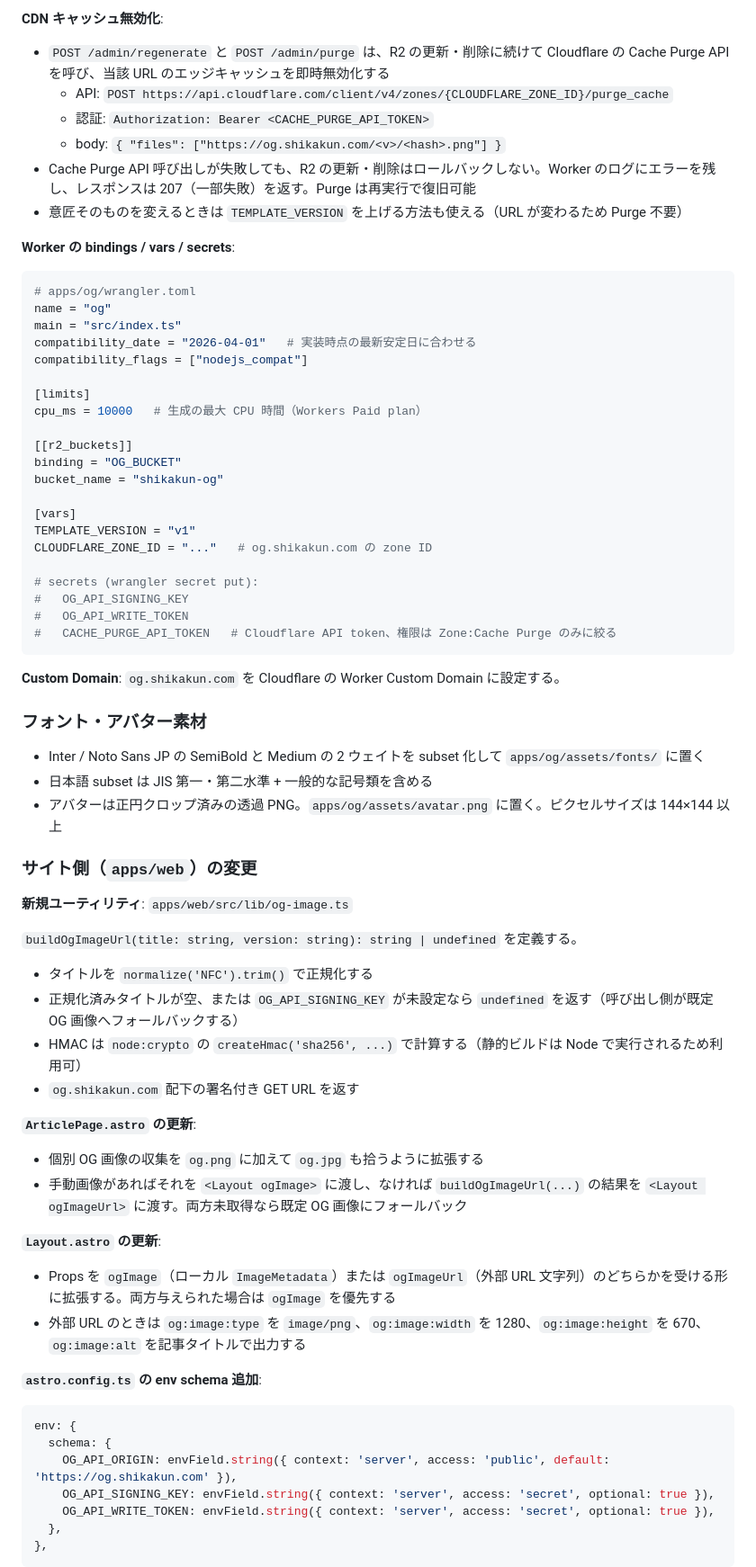
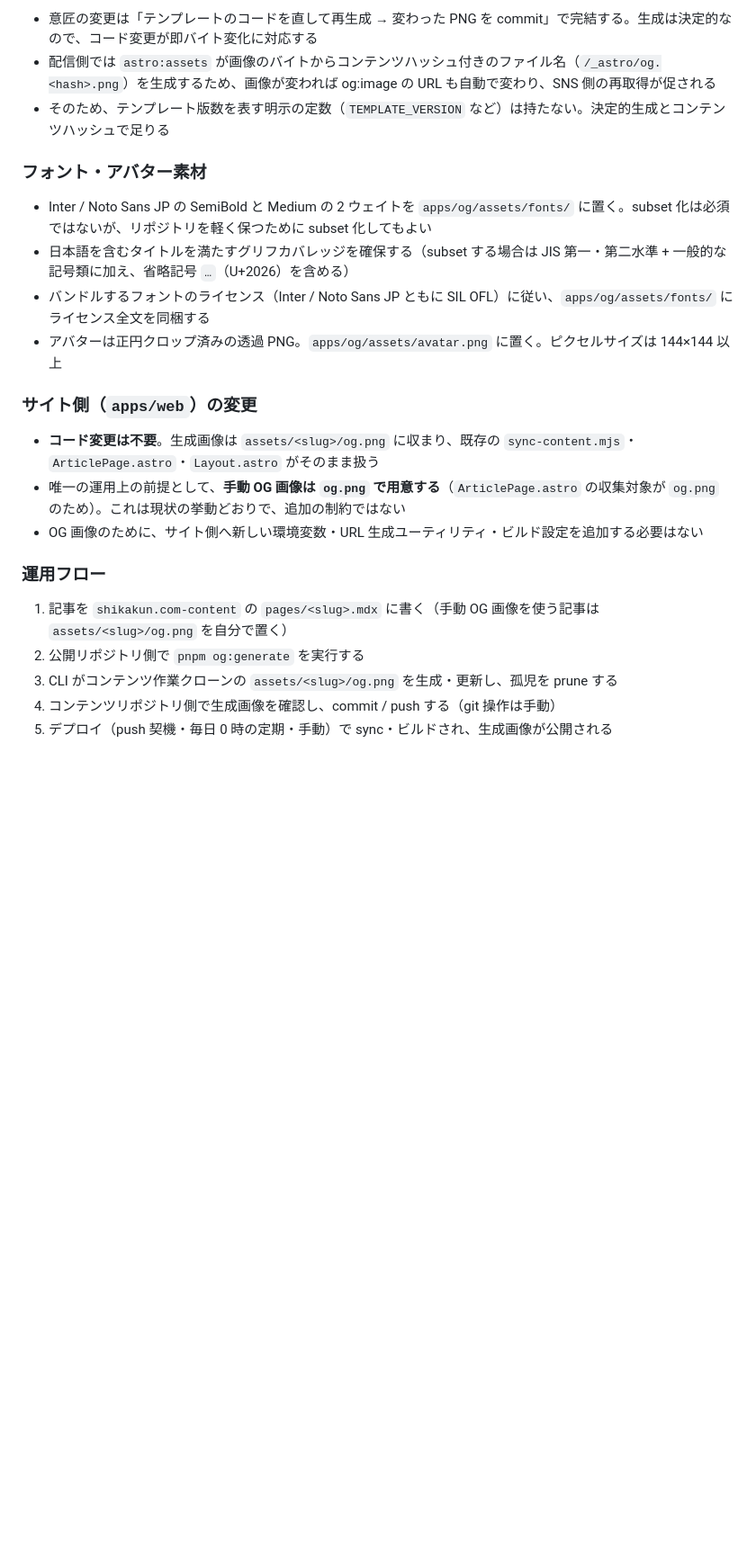
Before and after one commit to shikakun/shikakun.com, a Markdown page: docs/issues/generate-og-image.md, the part around one of its changes. Shown at 90% size. GitHub-like rendering; blank space fills up the shorter version.

````diff
--- a/docs/issues/generate-og-image.md
+++ b/docs/issues/generate-og-image.md
@@ -256,76 +264,26 @@ Astro static build                           Cloudflare Worker (apps/og)
 
-**CDN キャッシュ無効化**:
-
-- `POST /admin/regenerate` と `POST /admin/purge` は、R2 の更新・削除に続けて Cloudflare の Cache Purge API を呼び、当該 URL のエッジキャッシュを即時無効化する
-  - API: `POST https://api.cloudflare.com/client/v4/zones/{CLOUDFLARE_ZONE_ID}/purge_cache`
-  - 認証: `Authorization: Bearer <CACHE_PURGE_API_TOKEN>`
-  - body: `{ "files": ["https://og.shikakun.com/<v>/<hash>.png"] }`
-- Cache Purge API 呼び出しが失敗しても、R2 の更新・削除はロールバックしない。Worker のログにエラーを残し、レスポンスは 207（一部失敗）を返す。Purge は再実行で復旧可能
-- 意匠そのものを変えるときは `TEMPLATE_VERSION` を上げる方法も使える（URL が変わるため Purge 不要）
-
-**Worker の bindings / vars / secrets**:
-
-```toml
-# apps/og/wrangler.toml
-name = "og"
-main = "src/index.ts"
-compatibility_date = "2026-04-01"   # 実装時点の最新安定日に合わせる
-compatibility_flags = ["nodejs_compat"]
-
-[limits]
-cpu_ms = 10000   # 生成の最大 CPU 時間（Workers Paid plan）
-
-[[r2_buckets]]
-binding = "OG_BUCKET"
-bucket_name = "shikakun-og"
-
-[vars]
-TEMPLATE_VERSION = "v1"
-CLOUDFLARE_ZONE_ID = "..."   # og.shikakun.com の zone ID
-
-# secrets (wrangler secret put):
-#   OG_API_SIGNING_KEY
-#   OG_API_WRITE_TOKEN
-#   CACHE_PURGE_API_TOKEN   # Cloudflare API token、権限は Zone:Cache Purge のみに絞る
-```
-
-**Custom Domain**: `og.shikakun.com` を Cloudflare の Worker Custom Domain に設定する。
+- 意匠の変更は「テンプレートのコードを直して再生成 → 変わった PNG を commit」で完結する。生成は決定的なので、コード変更が即バイト変化に対応する
+- 配信側では `astro:assets` が画像のバイトからコンテンツハッシュ付きのファイル名（`/_astro/og.<hash>.png`）を生成するため、画像が変われば og:image の URL も自動で変わり、SNS 側の再取得が促される
+- そのため、テンプレート版数を表す明示の定数（`TEMPLATE_VERSION` など）は持たない。決定的生成とコンテンツハッシュで足りる
 
 ### フォント・アバター素材
 
-- Inter / Noto Sans JP の SemiBold と Medium の 2 ウェイトを subset 化して `apps/og/assets/fonts/` に置く
-- 日本語 subset は JIS 第一・第二水準 + 一般的な記号類を含める
+- Inter / Noto Sans JP の SemiBold と Medium の 2 ウェイトを `apps/og/assets/fonts/` に置く。subset 化は必須ではないが、リポジトリを軽く保つために subset 化してもよい
+- 日本語を含むタイトルを満たすグリフカバレッジを確保する（subset する場合は JIS 第一・第二水準 + 一般的な記号類に加え、省略記号 `…`（U+2026）を含める）
+- バンドルするフォントのライセンス（Inter / Noto Sans JP ともに SIL OFL）に従い、`apps/og/assets/fonts/` にライセンス全文を同梱する
 - アバターは正円クロップ済みの透過 PNG。`apps/og/assets/avatar.png` に置く。ピクセルサイズは 144×144 以上
 
 ### サイト側（`apps/web`）の変更
 
-**新規ユーティリティ**: `apps/web/src/lib/og-image.ts`
+- **コード変更は不要**。生成画像は `assets/<slug>/og.png` に収まり、既存の `sync-content.mjs`・`ArticlePage.astro`・`Layout.astro` がそのまま扱う
+- 唯一の運用上の前提として、**手動 OG 画像は `og.png` で用意する**（`ArticlePage.astro` の収集対象が `og.png` のため）。これは現状の挙動どおりで、追加の制約ではない
+- OG 画像のために、サイト側へ新しい環境変数・URL 生成ユーティリティ・ビルド設定を追加する必要はない
 
-`buildOgImageUrl(title: string, version: string): string | undefined` を定義する。
-- タイトルを `normalize('NFC').trim()` で正規化する
-- 正規化済みタイトルが空、または `OG_API_SIGNING_KEY` が未設定なら `undefined` を返す（呼び出し側が既定 OG 画像へフォールバックする）
-- HMAC は `node:crypto` の `createHmac('sha256', ...)` で計算する（静的ビルドは Node で実行されるため利用可）
-- `og.shikakun.com` 配下の署名付き GET URL を返す
+### 運用フロー
 
-**`ArticlePage.astro` の更新**:
+1. 記事を `shikakun.com-content` の `pages/<slug>.mdx` に書く（手動 OG 画像を使う記事は `assets/<slug>/og.png` を自分で置く）
+2. 公開リポジトリ側で `pnpm og:generate` を実行する
+3. CLI がコンテンツ作業クローンの `assets/<slug>/og.png` を生成・更新し、孤児を prune する
+4. コンテンツリポジトリ側で生成画像を確認し、commit / push する（git 操作は手動）
+5. デプロイ（push 契機・毎日 0 時の定期・手動）で sync・ビルドされ、生成画像が公開される
 
-- 個別 OG 画像の収集を `og.png` に加えて `og.jpg` も拾うように拡張する
-- 手動画像があればそれを `<Layout ogImage>` に渡し、なければ `buildOgImageUrl(...)` の結果を `<Layout ogImageUrl>` に渡す。両方未取得なら既定 OG 画像にフォールバック
-
-**`Layout.astro` の更新**:
-
-- Props を `ogImage`（ローカル `ImageMetadata`）または `ogImageUrl`（外部 URL 文字列）のどちらかを受ける形に拡張する。両方与えられた場合は `ogImage` を優先する
-- 外部 URL のときは `og:image:type` を `image/png`、`og:image:width` を 1280、`og:image:height` を 670、`og:image:alt` を記事タイトルで出力する
-
-**`astro.config.ts` の env schema 追加**:
-
-```ts
-env: {
-  schema: {
-    OG_API_ORIGIN: envField.string({ context: 'server', access: 'public', default: 'https://og.shikakun.com' }),
-    OG_API_SIGNING_KEY: envField.string({ context: 'server', access: 'secret', optional: true }),
-    OG_API_WRITE_TOKEN: envField.string({ context: 'server', access: 'secret', optional: true }),
-  },
-},
-```
-
````
Also changed, not shown: other parts of docs/issues/generate-og-image.md (+185 -238 lines).
